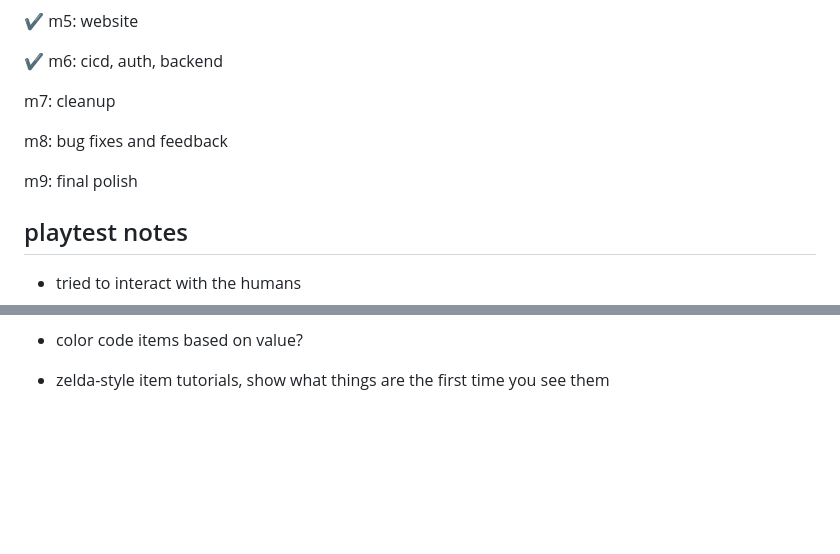
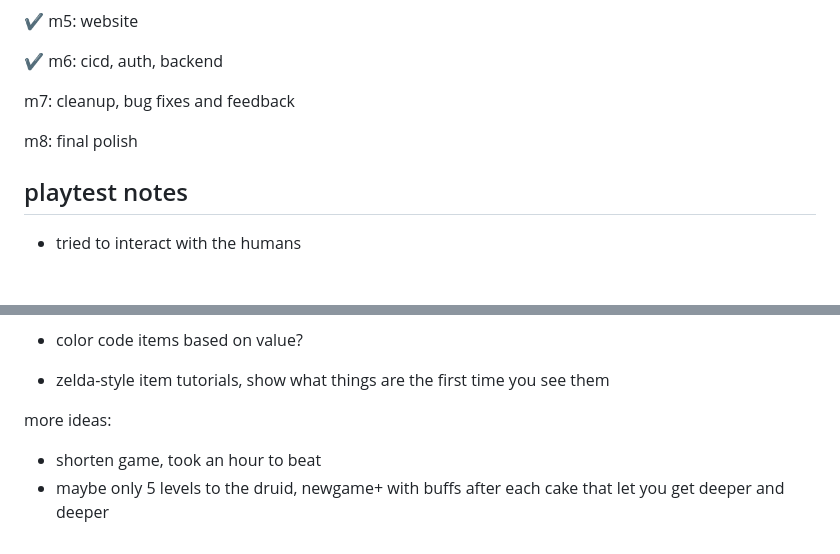
Before and after one commit to zr3/rust-roguelike, a Markdown page: README.md, 2 parts joined by grey strips. Drawn GitHub-style; blank space fills up the shorter version.

Commit message:
docs: add some ideas from another playtest

```diff
--- a/README.md
+++ b/README.md
@@ -58,11 +58,9 @@ at each level, the game uses an LLM to summarize what happened, and also to come
 
 ✔️ m6: cicd, auth, backend
 
-  m7: cleanup
+  m7: cleanup, bug fixes and feedback
 
-  m8: bug fixes and feedback
-
-  m9: final polish
+  m8: final polish
 
 ## playtest notes
 
@@ -86,3 +84,7 @@ other ideas:
 - clearer notifications: backpack full! starving! what you picked up!
 - color code items based on value?
 - zelda-style item tutorials, show what things are the first time you see them
+
+more ideas:
+- shorten game, took an hour to beat
+- maybe only 5 levels to the druid, newgame+ with buffs after each cake that let you get deeper and deeper
```
